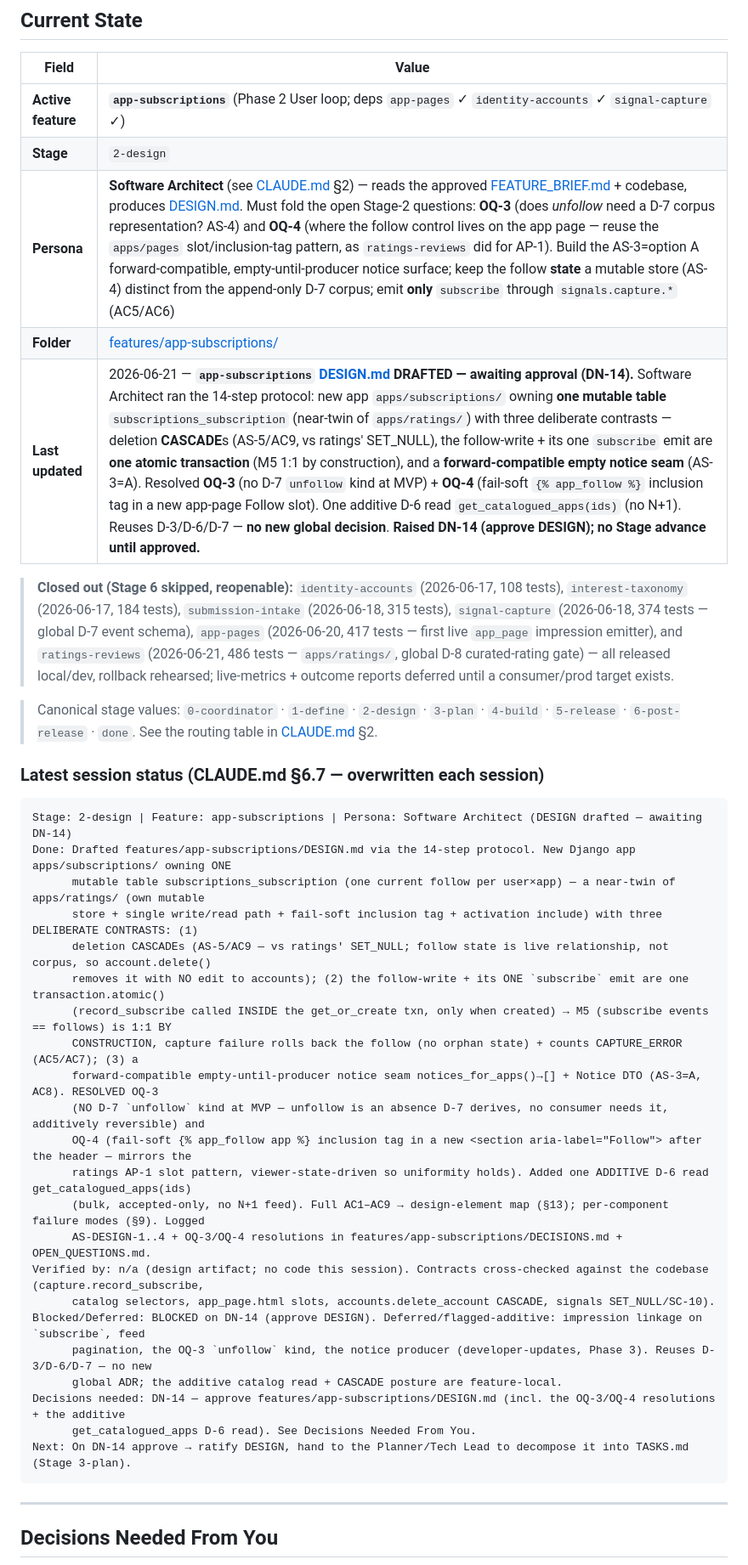
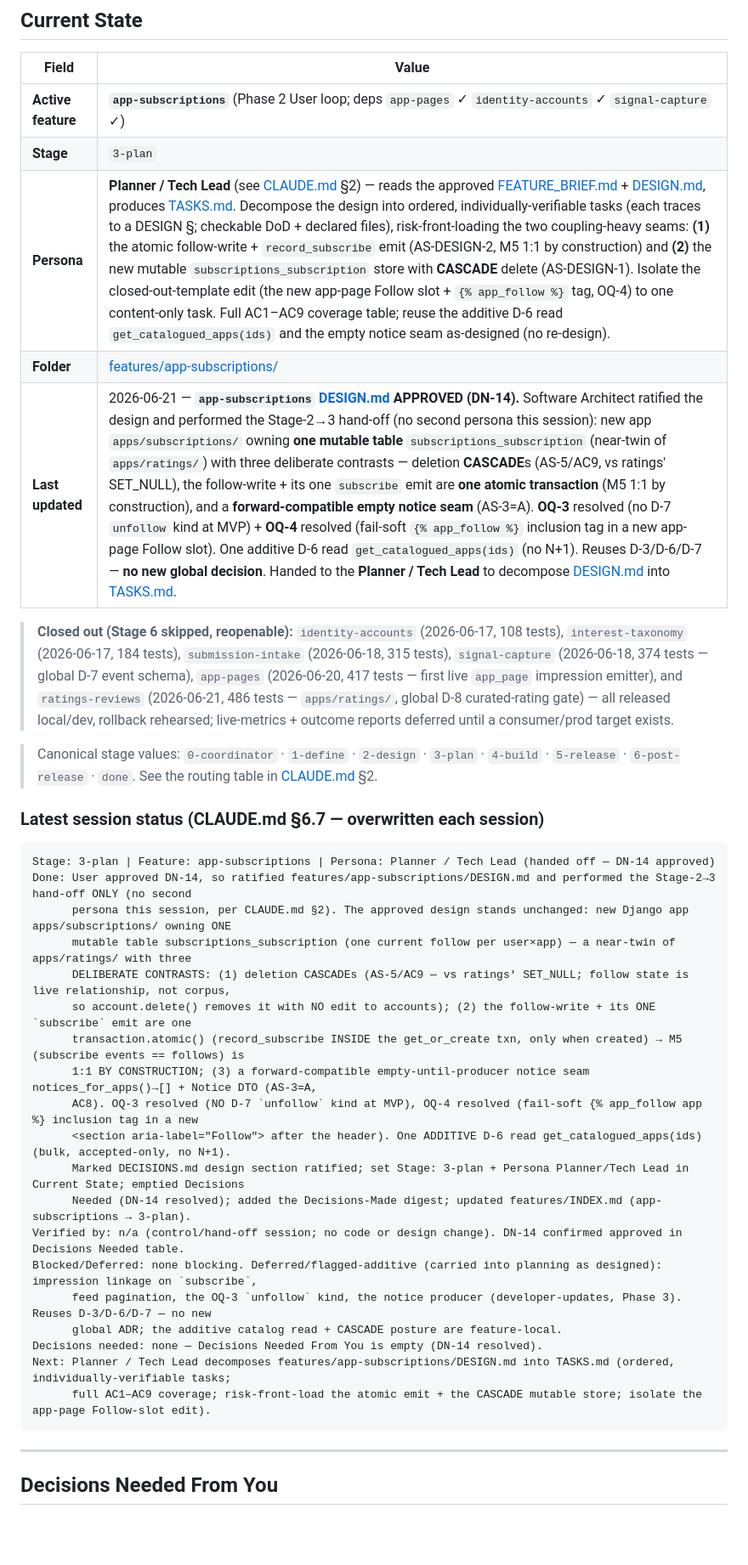
Before and after one commit to ychamel/app-discovery, a Markdown page: CONTROL.md, the part around one of its changes. Shown at 85% size. Drawn GitHub-style; blank space fills up the shorter version.

Commit message:
app-subscription/ design approval

````diff
--- a/CONTROL.md
+++ b/CONTROL.md
@@ -17,10 +17,10 @@ Rules:
 | Field              | Value                                                            |
 |--------------------|------------------------------------------------------------------|
 | **Active feature** | **`app-subscriptions`** (Phase 2 User loop; deps `app-pages` ✓ `identity-accounts` ✓ `signal-capture` ✓) |
-| **Stage**          | `2-design`                                                        |
-| **Persona**        | **Software Architect** (see [CLAUDE.md](CLAUDE.md) §2) — reads the approved [FEATURE_BRIEF.md](features/app-subscriptions/FEATURE_BRIEF.md) + codebase, produces [DESIGN.md](features/app-subscriptions/DESIGN.md). Must fold the open Stage-2 questions: **OQ-3** (does *unfollow* need a D-7 corpus representation? AS-4) and **OQ-4** (where the follow control lives on the app page — reuse the `apps/pages` slot/inclusion-tag pattern, as `ratings-reviews` did for AP-1). Build the AS-3=option A forward-compatible, empty-until-producer notice surface; keep the follow **state** a mutable store (AS-4) distinct from the append-only D-7 corpus; emit **only** `subscribe` through `signals.capture.*` (AC5/AC6) |
+| **Stage**          | `3-plan`                                                         |
+| **Persona**        | **Planner / Tech Lead** (see [CLAUDE.md](CLAUDE.md) §2) — reads the approved [FEATURE_BRIEF.md](features/app-subscriptions/FEATURE_BRIEF.md) + [DESIGN.md](features/app-subscriptions/DESIGN.md), produces [TASKS.md](features/app-subscriptions/TASKS.md). Decompose the design into ordered, individually-verifiable tasks (each traces to a DESIGN §; checkable DoD + declared files), risk-front-loading the two coupling-heavy seams: **(1)** the atomic follow-write + `record_subscribe` emit (AS-DESIGN-2, M5 1:1 by construction) and **(2)** the new mutable `subscriptions_subscription` store with **CASCADE** delete (AS-DESIGN-1). Isolate the closed-out-template edit (the new app-page Follow slot + `{% app_follow %}` tag, OQ-4) to one content-only task. Full AC1–AC9 coverage table; reuse the additive D-6 read `get_catalogued_apps(ids)` and the empty notice seam as-designed (no re-design). |
 | **Folder**         | [features/app-subscriptions/](features/app-subscriptions/)       |
-| **Last updated**   | 2026-06-21 — **`app-subscriptions` [DESIGN.md](features/app-subscriptions/DESIGN.md) DRAFTED — awaiting approval (DN-14).** Software Architect ran the 14-step protocol: new app `apps/subscriptions/` owning **one mutable table** `subscriptions_subscription` (near-twin of `apps/ratings/`) with three deliberate contrasts — deletion **CASCADE**s (AS-5/AC9, vs ratings' SET_NULL), the follow-write + its one `subscribe` emit are **one atomic transaction** (M5 1:1 by construction), and a **forward-compatible empty notice seam** (AS-3=A). Resolved **OQ-3** (no D-7 `unfollow` kind at MVP) + **OQ-4** (fail-soft `{% app_follow %}` inclusion tag in a new app-page Follow slot). One additive D-6 read `get_catalogued_apps(ids)` (no N+1). Reuses D-3/D-6/D-7 — **no new global decision**. **Raised DN-14 (approve DESIGN); no Stage advance until approved.** |
+| **Last updated**   | 2026-06-21 — **`app-subscriptions` [DESIGN.md](features/app-subscriptions/DESIGN.md) APPROVED (DN-14).** Software Architect ratified the design and performed the Stage-2→3 hand-off (no second persona this session): new app `apps/subscriptions/` owning **one mutable table** `subscriptions_subscription` (near-twin of `apps/ratings/`) with three deliberate contrasts — deletion **CASCADE**s (AS-5/AC9, vs ratings' SET_NULL), the follow-write + its one `subscribe` emit are **one atomic transaction** (M5 1:1 by construction), and a **forward-compatible empty notice seam** (AS-3=A). **OQ-3** resolved (no D-7 `unfollow` kind at MVP) + **OQ-4** resolved (fail-soft `{% app_follow %}` inclusion tag in a new app-page Follow slot). One additive D-6 read `get_catalogued_apps(ids)` (no N+1). Reuses D-3/D-6/D-7 — **no new global decision**. Handed to the **Planner / Tech Lead** to decompose [DESIGN.md](features/app-subscriptions/DESIGN.md) into [TASKS.md](features/app-subscriptions/TASKS.md). |
 
 > **Closed out (Stage 6 skipped, reopenable):** `identity-accounts` (2026-06-17, 108
 > tests), `interest-taxonomy` (2026-06-17, 184 tests), `submission-intake`
@@ -37,28 +37,25 @@ Rules:
 ### Latest session status (CLAUDE.md §6.7 — overwritten each session)
 
 ```
-Stage: 2-design | Feature: app-subscriptions | Persona: Software Architect (DESIGN drafted — awaiting DN-14)
-Done: Drafted features/app-subscriptions/DESIGN.md via the 14-step protocol. New Django app apps/subscriptions/ owning ONE
-      mutable table subscriptions_subscription (one current follow per user×app) — a near-twin of apps/ratings/ (own mutable
-      store + single write/read path + fail-soft inclusion tag + activation include) with three DELIBERATE CONTRASTS: (1)
-      deletion CASCADEs (AS-5/AC9 — vs ratings' SET_NULL; follow state is live relationship, not corpus, so account.delete()
-      removes it with NO edit to accounts); (2) the follow-write + its ONE `subscribe` emit are one transaction.atomic()
-      (record_subscribe called INSIDE the get_or_create txn, only when created) → M5 (subscribe events == follows) is 1:1 BY
-      CONSTRUCTION, capture failure rolls back the follow (no orphan state) + counts CAPTURE_ERROR (AC5/AC7); (3) a
-      forward-compatible empty-until-producer notice seam notices_for_apps()→[] + Notice DTO (AS-3=A, AC8). RESOLVED OQ-3
-      (NO D-7 `unfollow` kind at MVP — unfollow is an absence D-7 derives, no consumer needs it, additively reversible) and
-      OQ-4 (fail-soft {% app_follow app %} inclusion tag in a new <section aria-label="Follow"> after the header — mirrors the
-      ratings AP-1 slot pattern, viewer-state-driven so uniformity holds). Added one ADDITIVE D-6 read get_catalogued_apps(ids)
-      (bulk, accepted-only, no N+1 feed). Full AC1–AC9 → design-element map (§13); per-component failure modes (§9). Logged
-      AS-DESIGN-1..4 + OQ-3/OQ-4 resolutions in features/app-subscriptions/DECISIONS.md + OPEN_QUESTIONS.md.
-Verified by: n/a (design artifact; no code this session). Contracts cross-checked against the codebase (capture.record_subscribe,
-      catalog selectors, app_page.html slots, accounts.delete_account CASCADE, signals SET_NULL/SC-10).
-Blocked/Deferred: BLOCKED on DN-14 (approve DESIGN). Deferred/flagged-additive: impression linkage on `subscribe`, feed
-      pagination, the OQ-3 `unfollow` kind, the notice producer (developer-updates, Phase 3). Reuses D-3/D-6/D-7 — no new
+Stage: 3-plan | Feature: app-subscriptions | Persona: Planner / Tech Lead (handed off — DN-14 approved)
+Done: User approved DN-14, so ratified features/app-subscriptions/DESIGN.md and performed the Stage-2→3 hand-off ONLY (no second
+      persona this session, per CLAUDE.md §2). The approved design stands unchanged: new Django app apps/subscriptions/ owning ONE
+      mutable table subscriptions_subscription (one current follow per user×app) — a near-twin of apps/ratings/ with three
+      DELIBERATE CONTRASTS: (1) deletion CASCADEs (AS-5/AC9 — vs ratings' SET_NULL; follow state is live relationship, not corpus,
+      so account.delete() removes it with NO edit to accounts); (2) the follow-write + its ONE `subscribe` emit are one
+      transaction.atomic() (record_subscribe INSIDE the get_or_create txn, only when created) → M5 (subscribe events == follows) is
+      1:1 BY CONSTRUCTION; (3) a forward-compatible empty-until-producer notice seam notices_for_apps()→[] + Notice DTO (AS-3=A,
+      AC8). OQ-3 resolved (NO D-7 `unfollow` kind at MVP), OQ-4 resolved (fail-soft {% app_follow app %} inclusion tag in a new
+      <section aria-label="Follow"> after the header). One ADDITIVE D-6 read get_catalogued_apps(ids) (bulk, accepted-only, no N+1).
+      Marked DECISIONS.md design section ratified; set Stage: 3-plan + Persona Planner/Tech Lead in Current State; emptied Decisions
+      Needed (DN-14 resolved); added the Decisions-Made digest; updated features/INDEX.md (app-subscriptions → 3-plan).
+Verified by: n/a (control/hand-off session; no code or design change). DN-14 confirmed approved in Decisions Needed table.
+Blocked/Deferred: none blocking. Deferred/flagged-additive (carried into planning as designed): impression linkage on `subscribe`,
+      feed pagination, the OQ-3 `unfollow` kind, the notice producer (developer-updates, Phase 3). Reuses D-3/D-6/D-7 — no new
       global ADR; the additive catalog read + CASCADE posture are feature-local.
-Decisions needed: DN-14 — approve features/app-subscriptions/DESIGN.md (incl. the OQ-3/OQ-4 resolutions + the additive
-      get_catalogued_apps D-6 read). See Decisions Needed From You.
-Next: On DN-14 approve → ratify DESIGN, hand to the Planner/Tech Lead to decompose it into TASKS.md (Stage 3-plan).
+Decisions needed: none — Decisions Needed From You is empty (DN-14 resolved).
+Next: Planner / Tech Lead decomposes features/app-subscriptions/DESIGN.md into TASKS.md (ordered, individually-verifiable tasks;
+      full AC1–AC9 coverage; risk-front-load the atomic emit + the CASCADE mutable store; isolate the app-page Follow-slot edit).
 ```
 
 ---
````
Also changed, not shown: other parts of CONTROL.md (+7 -4 lines), features/INDEX.md (+1 -1 lines), features/app-subscriptions/DECISIONS.md (+3 -2 lines).
